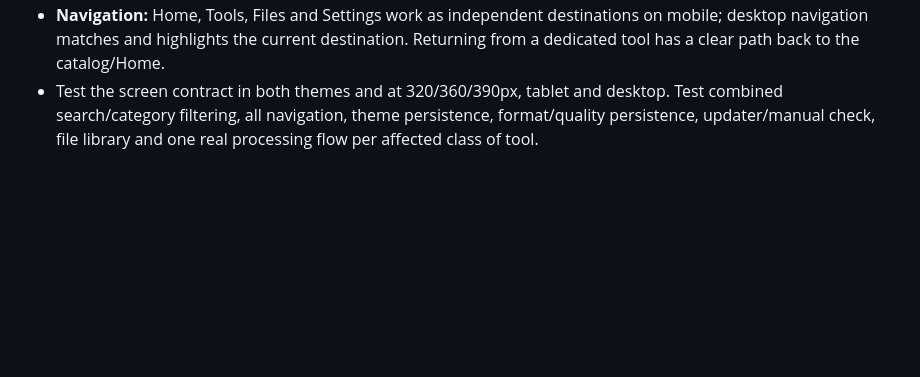
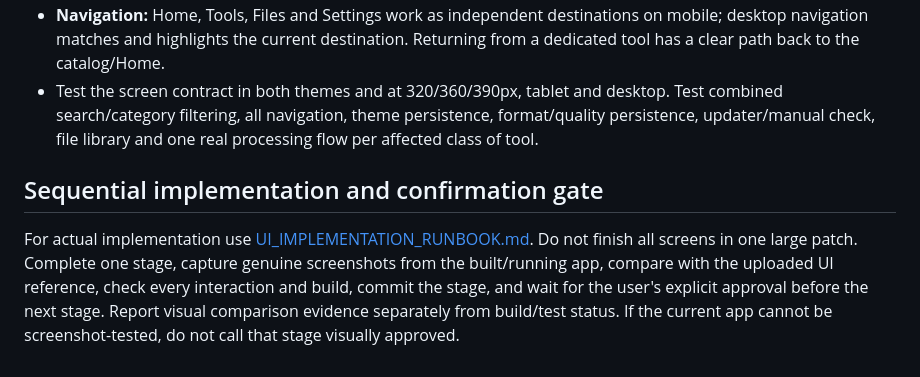
Before and after one commit to gba45684-lab/ImageFileConverterSuperApp, a Markdown page: UI_UX_GUIDELINES.md, the part around the change. GitHub-like rendering; blank space fills up the shorter version.

Commit message:
Add sequential UI implementation approval gate

```diff
--- a/UI_UX_GUIDELINES.md
+++ b/UI_UX_GUIDELINES.md
@@ -61,3 +61,7 @@ The reference covers more than the logo and landing page. Apply the same compone
 - **Settings:** brand card; format selector; quality slider and live percentage; Appearance toggle; Automatic updates; Check now; File library; About and app version. Every control is functional and uses existing preference keys/native updater behavior.
 - **Navigation:** Home, Tools, Files and Settings work as independent destinations on mobile; desktop navigation matches and highlights the current destination. Returning from a dedicated tool has a clear path back to the catalog/Home.
 - Test the screen contract in both themes and at 320/360/390px, tablet and desktop. Test combined search/category filtering, all navigation, theme persistence, format/quality persistence, updater/manual check, file library and one real processing flow per affected class of tool.
+
+
+## Sequential implementation and confirmation gate
+For actual implementation use [UI_IMPLEMENTATION_RUNBOOK.md](UI_IMPLEMENTATION_RUNBOOK.md). Do not finish all screens in one large patch. Complete one stage, capture genuine screenshots from the built/running app, compare with the uploaded UI reference, check every interaction and build, commit the stage, and wait for the user's explicit approval before the next stage. Report visual comparison evidence separately from build/test status. If the current app cannot be screenshot-tested, do not call that stage visually approved.
```
